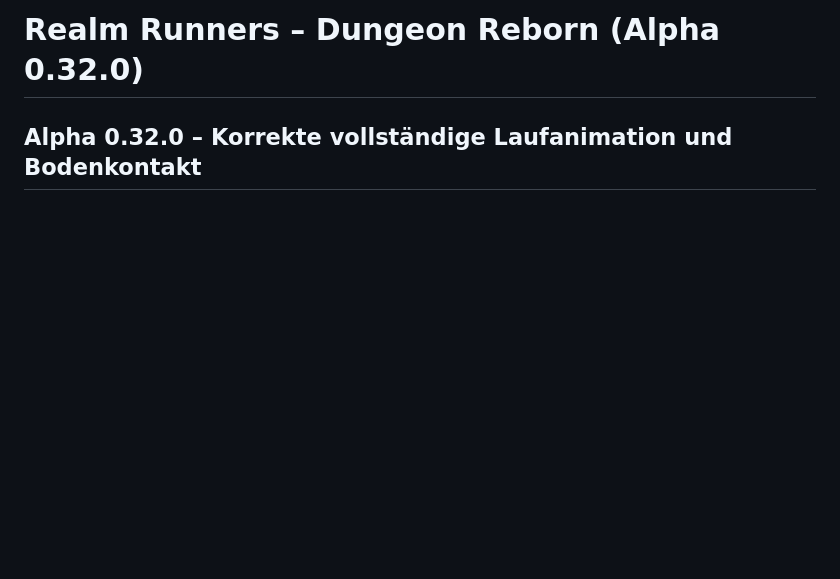
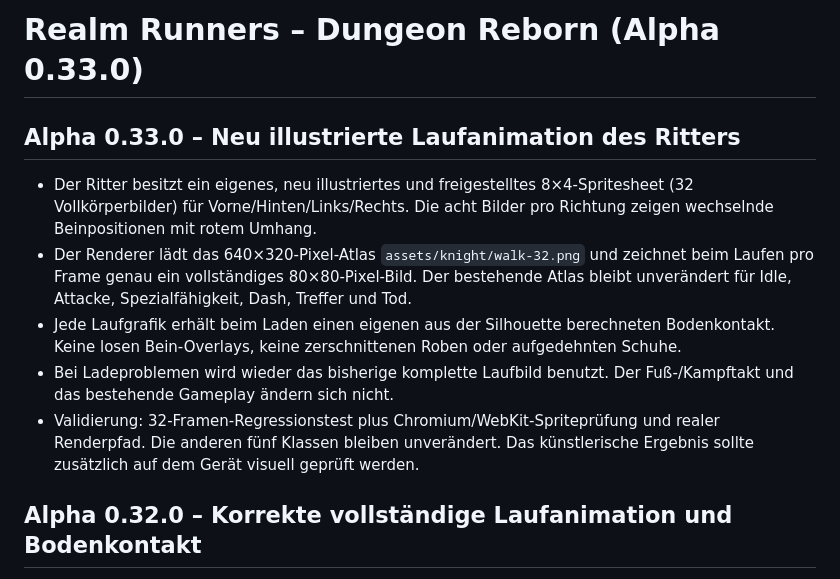
Before and after one commit to Christian045/realm-runners, a Markdown page: README.md, the part around the change. Drawn GitHub-style; blank space fills up the shorter version.

Commit message:
Document new knight art, provenance and regression scope

```diff
--- a/README.md
+++ b/README.md
@@ -1,4 +1,12 @@
-# Realm Runners – Dungeon Reborn (Alpha 0.32.0)
+# Realm Runners – Dungeon Reborn (Alpha 0.33.0)
+
+## Alpha 0.33.0 – Neu illustrierte Laufanimation des Ritters
+
+- Der Ritter besitzt ein eigenes, neu illustriertes und freigestelltes 8×4-Spritesheet (32 Vollkörperbilder) für Vorne/Hinten/Links/Rechts. Die acht Bilder pro Richtung zeigen wechselnde Beinpositionen mit rotem Umhang.
+- Der Renderer lädt das 640×320-Pixel-Atlas `assets/knight/walk-32.png` und zeichnet beim Laufen pro Frame genau ein vollständiges 80×80-Pixel-Bild. Der bestehende Atlas bleibt unverändert für Idle, Attacke, Spezialfähigkeit, Dash, Treffer und Tod.
+- Jede Laufgrafik erhält beim Laden einen eigenen aus der Silhouette berechneten Bodenkontakt. Keine losen Bein-Overlays, keine zerschnittenen Roben oder aufgedehnten Schuhe.
+- Bei Ladeproblemen wird wieder das bisherige komplette Laufbild benutzt. Der Fuß-/Kampftakt und das bestehende Gameplay ändern sich nicht.
+- Validierung: 32-Framen-Regressionstest plus Chromium/WebKit-Spriteprüfung und realer Renderpfad. Die anderen fünf Klassen bleiben unverändert. Das künstlerische Ergebnis sollte zusätzlich auf dem Gerät visuell geprüft werden.
 
 ## Alpha 0.32.0 – Korrekte vollständige Laufanimation und Bodenkontakt
 
```
